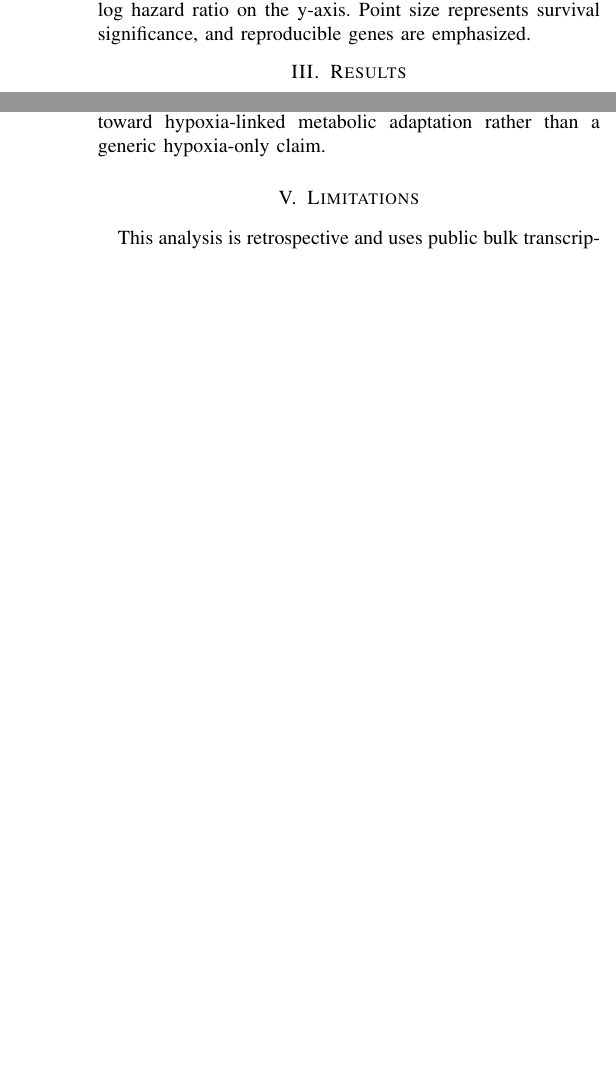
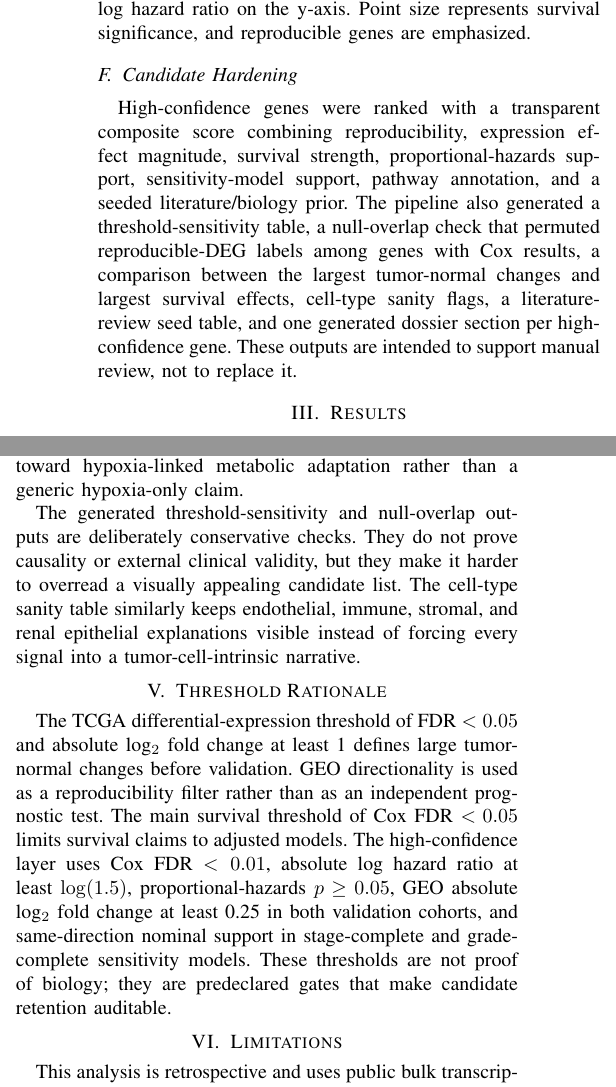
Before and after one commit to ArjunCodess/HYDRA-ccRCC, a LaTeX paper (paper/main.tex): two parts of the columns of pages 2 and 3 of 3 before the commit and two parts of the columns of pages 2 and 3 of 4 after it, joined at a grey line, cut so that both start at the same text, the shorter picture padded with empty space. Compiled offline with pdfLaTeX.

Commit message:
update paper and pipeline script

```diff
--- a/paper/main.tex
+++ b/paper/main.tex
@@ -52,3 +52,5 @@ Survival analysis used TCGA primary tumor samples only. Cox proportional hazards
 \subsection{Enrichment and Visualization}
 GO Biological Process over-representation analysis was implemented directly with \texttt{org.Hs.eg.db} and \texttt{GO.db} to avoid fragile plotting dependencies. Hypergeometric tests were corrected with Benjamini-Hochberg adjustment. The signature visualization is a discordance plot with absolute tumor-normal log$_2$ fold change on the x-axis and absolute adjusted Cox log hazard ratio on the y-axis. Point size represents survival significance, and reproducible genes are emphasized.
 
+\subsection{Candidate Hardening}
+High-confidence genes were ranked with a transparent composite score combining reproducibility, expression effect magnitude, survival strength, proportional-hazards support, sensitivity-model support, pathway annotation, and a seeded literature/biology prior. The pipeline also generated a threshold-sensitivity table, a null-overlap check that permuted reproducible-DEG labels among genes with Cox results, a comparison between the largest tumor-normal changes and largest survival effects, cell-type sanity flags, a literature-review seed table, and one generated dossier section per high-confidence gene. These outputs are intended to support manual review, not to replace it.
@@ -80,7 +90,7 @@ High-confidence candidates & 24 \\
 \end{table}
 
 \subsection{Survival Association and Discordance}
-Among reproducible DEGs, 1,176 were associated with overall survival in the main stage/grade-complete Cox model at FDR $<0.05$. Additional proportional-hazards, effect-size, GEO-effect, and sensitivity filters reduced this to 519 strict candidates and 24 high-confidence candidates. The high-confidence set is small enough for candidate-level review while preserving the full audit trail. The result supports the project premise: final interpretation must prioritize effect size, proportional hazards behavior, clinical covariate robustness, validation magnitude, and pathway coherence rather than FDR alone.
+Among reproducible DEGs, 1,176 were associated with overall survival in the main stage/grade-complete Cox model at FDR $<0.05$. Additional proportional-hazards, effect-size, GEO-effect, and sensitivity filters reduced this to 519 strict candidates and 24 high-confidence candidates. Survival outputs report hazard ratios, confidence intervals, adjusted significance, proportional-hazards results, warning counts, and sensitivity-model direction. The high-confidence set is small enough for candidate-level review while preserving the full audit trail. The result supports the project premise: final interpretation must prioritize effect size, proportional hazards behavior, clinical covariate robustness, validation magnitude, and pathway coherence rather than FDR alone.
 
 Top high-confidence candidates included CYFIP2, CRYL1, HHLA2, DDC, KL, PANK1, IQGAP2, and ACADM, many of which were downregulated in tumor and associated with lower hazard when expression was higher. Some genes had strong TCGA effects but weaker GEO fold changes, emphasizing why the final project should rank genes by cross-cohort evidence rather than a single statistic.
 
@@ -108,6 +118,11 @@ The most important scientific next step is not to add machine learning. It is ca
 
 The enrichment results currently emphasize metabolic candidates with a smaller immune component. That may reflect genuine ccRCC adaptation biology, but it may also reflect bulk tissue composition. This is precisely the kind of ambiguity the project should preserve rather than hide. Because metabolism currently dominates the annotated high-confidence set more than hypoxia itself, the final interpretation should be revised toward hypoxia-linked metabolic adaptation rather than a generic hypoxia-only claim.
 
+The generated threshold-sensitivity and null-overlap outputs are deliberately conservative checks. They do not prove causality or external clinical validity, but they make it harder to overread a visually appealing candidate list. The cell-type sanity table similarly keeps endothelial, immune, stromal, and renal epithelial explanations visible instead of forcing every signal into a tumor-cell-intrinsic narrative.
+
+\section{Threshold Rationale}
+The TCGA differential-expression threshold of FDR $<0.05$ and absolute log$_2$ fold change at least 1 defines large tumor-normal changes before validation. GEO directionality is used as a reproducibility filter rather than as an independent prognostic test. The main survival threshold of Cox FDR $<0.05$ limits survival claims to adjusted models. The high-confidence layer uses Cox FDR $<0.01$, absolute log hazard ratio at least $\log(1.5)$, proportional-hazards $p \geq 0.05$, GEO absolute log$_2$ fold change at least 0.25 in both validation cohorts, and same-direction nominal support in stage-complete and grade-complete sensitivity models. These thresholds are not proof of biology; they are predeclared gates that make candidate retention auditable.
+
 \section{Limitations}
 This analysis is retrospective and uses public bulk transcriptomic data. Adjacent normal kidney is not identical to healthy kidney. Cox associations do not prove causality. GEO validation currently uses Series Matrix expression values rather than fully reprocessed raw arrays. Clinical covariate completeness varies across TCGA samples. No wet-lab validation is included. Therefore, all gene-level findings should be framed as candidate prognostic associations, not therapeutic targets.
 
```
Also changed, not shown: paper/main.pdf, paper/main.tex (12 more changed lines), 1 other file.
